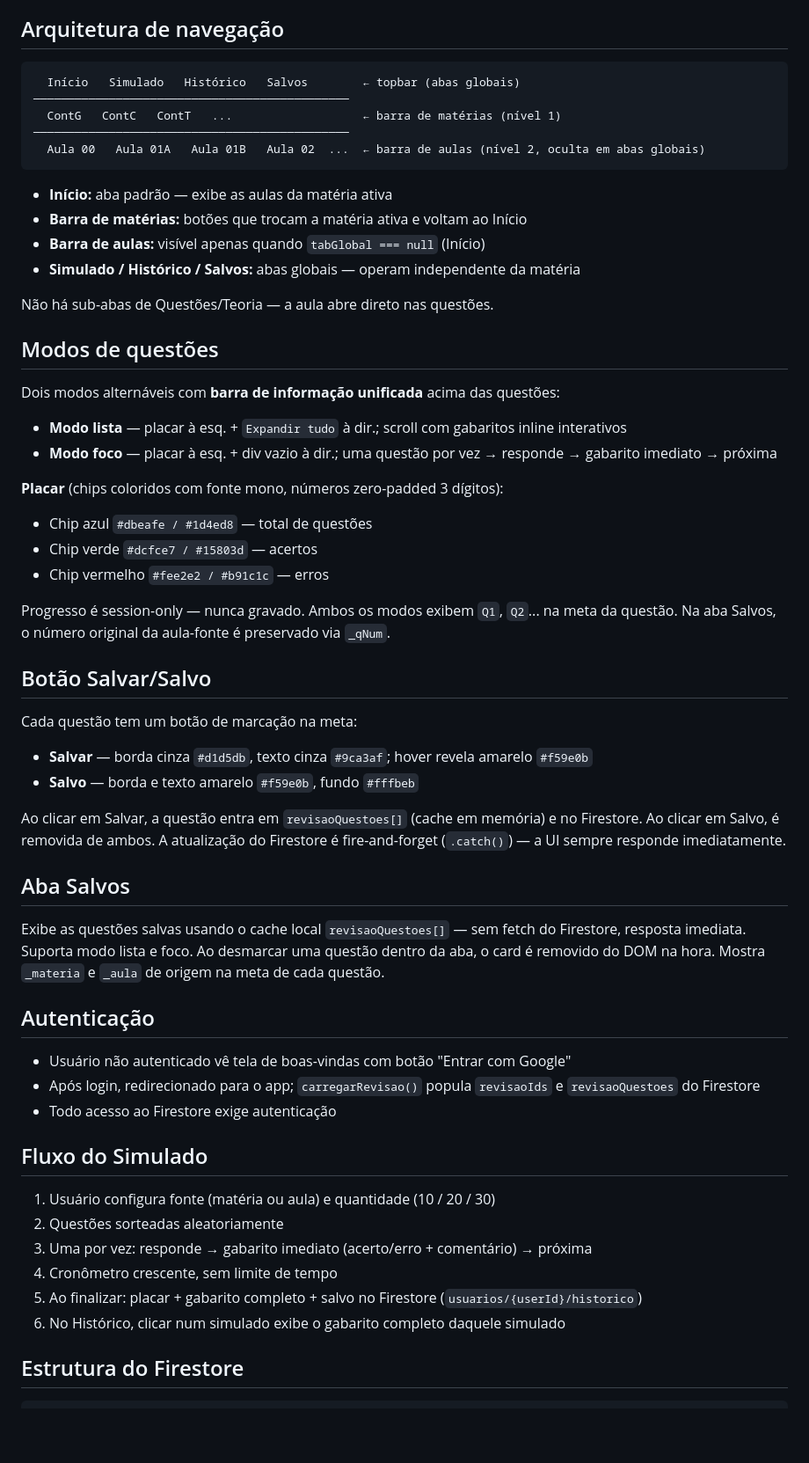
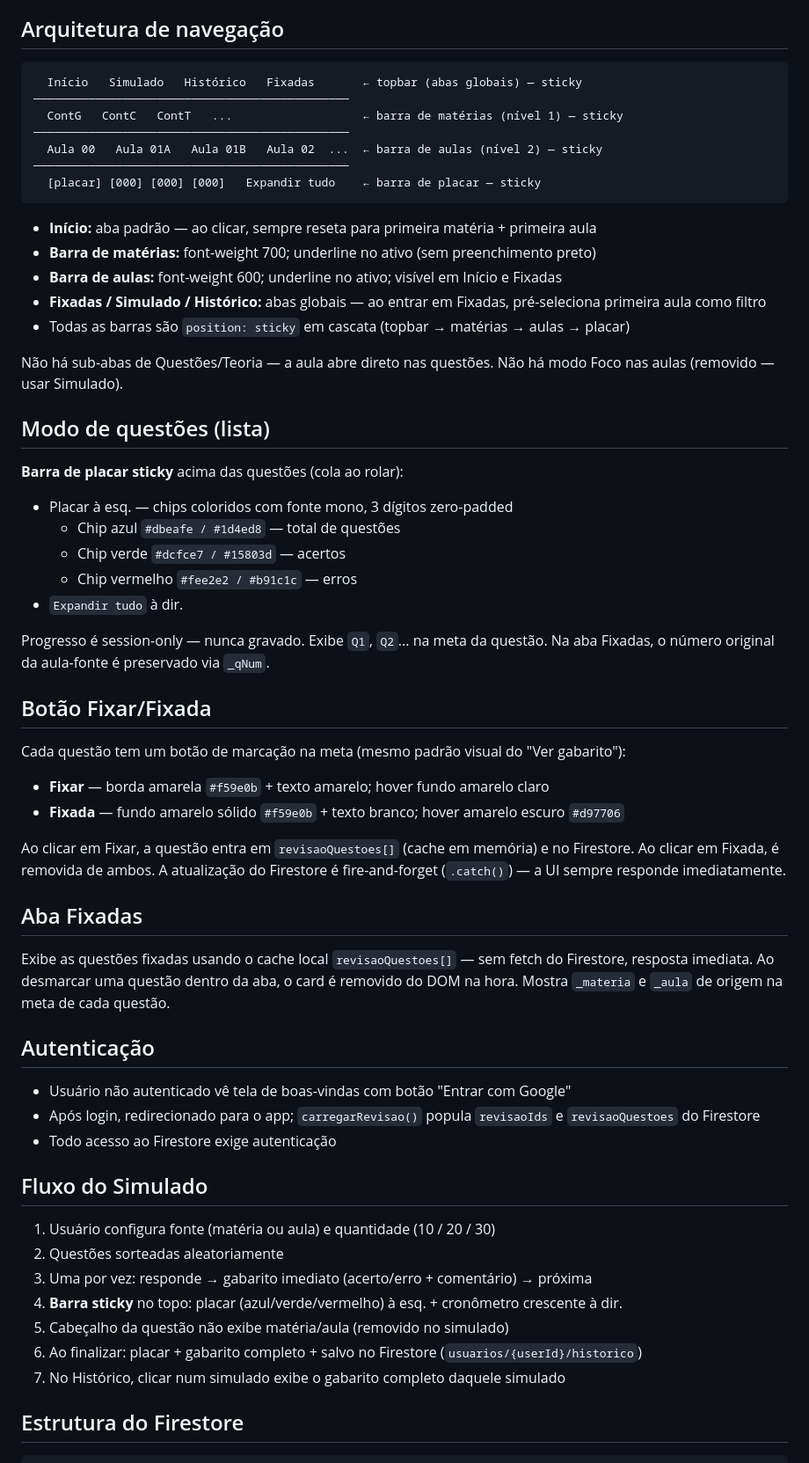
Before and after one commit to natanluizrc/QBank, a Markdown page: CLAUDE.md, the part around one of its changes. Shown at 88% size. GitHub-like rendering; blank space fills up the shorter version.

Commit message:
docs: atualizar CLAUDE.md com mudanças da sessão (Fixar, sticky, simulado, diagramas)

````diff
--- a/CLAUDE.md
+++ b/CLAUDE.md
@@ -22,45 +22,45 @@ Sem build, sem bundler, sem transpilação. Firebase SDK via CDN.
 ## Arquitetura de navegação
 
 ```
-  Início   Simulado   Histórico   Salvos        ← topbar (abas globais)
+  Início   Simulado   Histórico   Fixadas       ← topbar (abas globais) — sticky
 ──────────────────────────────────────────────
-  ContG   ContC   ContT   ...                   ← barra de matérias (nível 1)
+  ContG   ContC   ContT   ...                   ← barra de matérias (nível 1) — sticky
 ──────────────────────────────────────────────
-  Aula 00   Aula 01A   Aula 01B   Aula 02  ...  ← barra de aulas (nível 2, oculta em abas globais)
+  Aula 00   Aula 01A   Aula 01B   Aula 02  ...  ← barra de aulas (nível 2) — sticky
+──────────────────────────────────────────────
+  [placar] [000] [000] [000]   Expandir tudo    ← barra de placar — sticky
 ```
 
-- **Início:** aba padrão — exibe as aulas da matéria ativa
-- **Barra de matérias:** botões que trocam a matéria ativa e voltam ao Início
-- **Barra de aulas:** visível apenas quando `tabGlobal === null` (Início)
-- **Simulado / Histórico / Salvos:** abas globais — operam independente da matéria
+- **Início:** aba padrão — ao clicar, sempre reseta para primeira matéria + primeira aula
+- **Barra de matérias:** font-weight 700; underline no ativo (sem preenchimento preto)
+- **Barra de aulas:** font-weight 600; underline no ativo; visível em Início e Fixadas
+- **Fixadas / Simulado / Histórico:** abas globais — ao entrar em Fixadas, pré-seleciona primeira aula como filtro
+- Todas as barras são `position: sticky` em cascata (topbar → matérias → aulas → placar)
 
-Não há sub-abas de Questões/Teoria — a aula abre direto nas questões.
+Não há sub-abas de Questões/Teoria — a aula abre direto nas questões. Não há modo Foco nas aulas (removido — usar Simulado).
 
-## Modos de questões
+## Modo de questões (lista)
 
-Dois modos alternáveis com **barra de informação unificada** acima das questões:
+**Barra de placar sticky** acima das questões (cola ao rolar):
+- Placar à esq. — chips coloridos com fonte mono, 3 dígitos zero-padded
+  - Chip azul `#dbeafe / #1d4ed8` — total de questões
+  - Chip verde `#dcfce7 / #15803d` — acertos
+  - Chip vermelho `#fee2e2 / #b91c1c` — erros
+- `Expandir tudo` à dir.
 
-- **Modo lista** — placar à esq. + `Expandir tudo` à dir.; scroll com gabaritos inline interativos
-- **Modo foco** — placar à esq. + div vazio à dir.; uma questão por vez → responde → gabarito imediato → próxima
+Progresso é session-only — nunca gravado. Exibe `Q1`, `Q2`... na meta da questão. Na aba Fixadas, o número original da aula-fonte é preservado via `_qNum`.
 
-**Placar** (chips coloridos com fonte mono, números zero-padded 3 dígitos):
-- Chip azul `#dbeafe / #1d4ed8` — total de questões
-- Chip verde `#dcfce7 / #15803d` — acertos
-- Chip vermelho `#fee2e2 / #b91c1c` — erros
+## Botão Fixar/Fixada
 
-Progresso é session-only — nunca gravado. Ambos os modos exibem `Q1`, `Q2`... na meta da questão. Na aba Salvos, o número original da aula-fonte é preservado via `_qNum`.
+Cada questão tem um botão de marcação na meta (mesmo padrão visual do "Ver gabarito"):
+- **Fixar** — borda amarela `#f59e0b` + texto amarelo; hover fundo amarelo claro
+- **Fixada** — fundo amarelo sólido `#f59e0b` + texto branco; hover amarelo escuro `#d97706`
 
-## Botão Salvar/Salvo
+Ao clicar em Fixar, a questão entra em `revisaoQuestoes[]` (cache em memória) e no Firestore. Ao clicar em Fixada, é removida de ambos. A atualização do Firestore é fire-and-forget (`.catch()`) — a UI sempre responde imediatamente.
 
-Cada questão tem um botão de marcação na meta:
-- **Salvar** — borda cinza `#d1d5db`, texto cinza `#9ca3af`; hover revela amarelo `#f59e0b`
-- **Salvo** — borda e texto amarelo `#f59e0b`, fundo `#fffbeb`
+## Aba Fixadas
 
-Ao clicar em Salvar, a questão entra em `revisaoQuestoes[]` (cache em memória) e no Firestore. Ao clicar em Salvo, é removida de ambos. A atualização do Firestore é fire-and-forget (`.catch()`) — a UI sempre responde imediatamente.
-
-## Aba Salvos
-
-Exibe as questões salvas usando o cache local `revisaoQuestoes[]` — sem fetch do Firestore, resposta imediata. Suporta modo lista e foco. Ao desmarcar uma questão dentro da aba, o card é removido do DOM na hora. Mostra `_materia` e `_aula` de origem na meta de cada questão.
+Exibe as questões fixadas usando o cache local `revisaoQuestoes[]` — sem fetch do Firestore, resposta imediata. Ao desmarcar uma questão dentro da aba, o card é removido do DOM na hora. Mostra `_materia` e `_aula` de origem na meta de cada questão.
 
 ## Autenticação
 
@@ -73,9 +73,10 @@ Exibe as questões salvas usando o cache local `revisaoQuestoes[]` — sem fetch
 1. Usuário configura fonte (matéria ou aula) e quantidade (10 / 20 / 30)
 2. Questões sorteadas aleatoriamente
 3. Uma por vez: responde → gabarito imediato (acerto/erro + comentário) → próxima
-4. Cronômetro crescente, sem limite de tempo
-5. Ao finalizar: placar + gabarito completo + salvo no Firestore (`usuarios/{userId}/historico`)
-6. No Histórico, clicar num simulado exibe o gabarito completo daquele simulado
+4. **Barra sticky** no topo: placar (azul/verde/vermelho) à esq. + cronômetro crescente à dir.
+5. Cabeçalho da questão não exibe matéria/aula (removido no simulado)
+6. Ao finalizar: placar + gabarito completo + salvo no Firestore (`usuarios/{userId}/historico`)
+7. No Histórico, clicar num simulado exibe o gabarito completo daquele simulado
 
 ## Estrutura do Firestore
 
````
Also changed, not shown: other parts of CLAUDE.md (+2 -1 lines).
